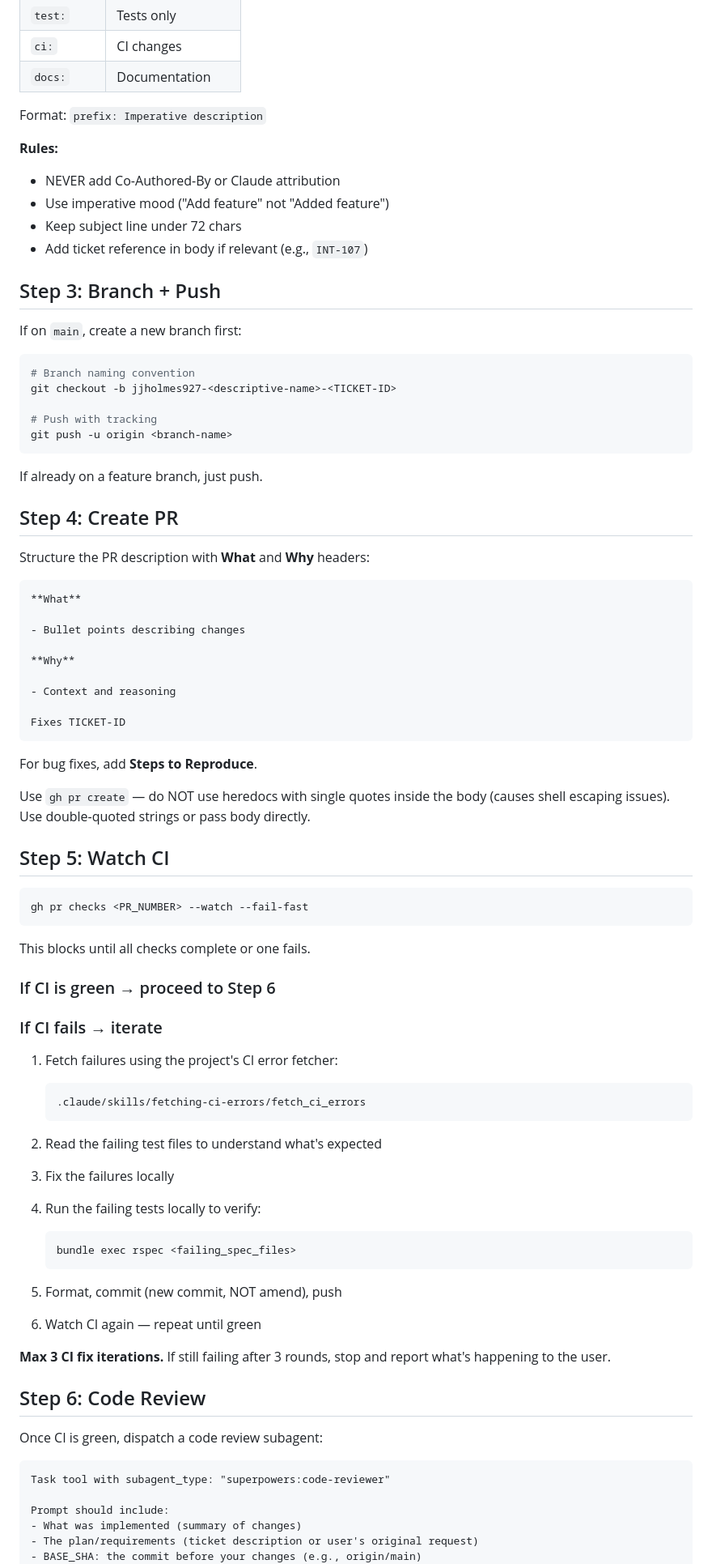
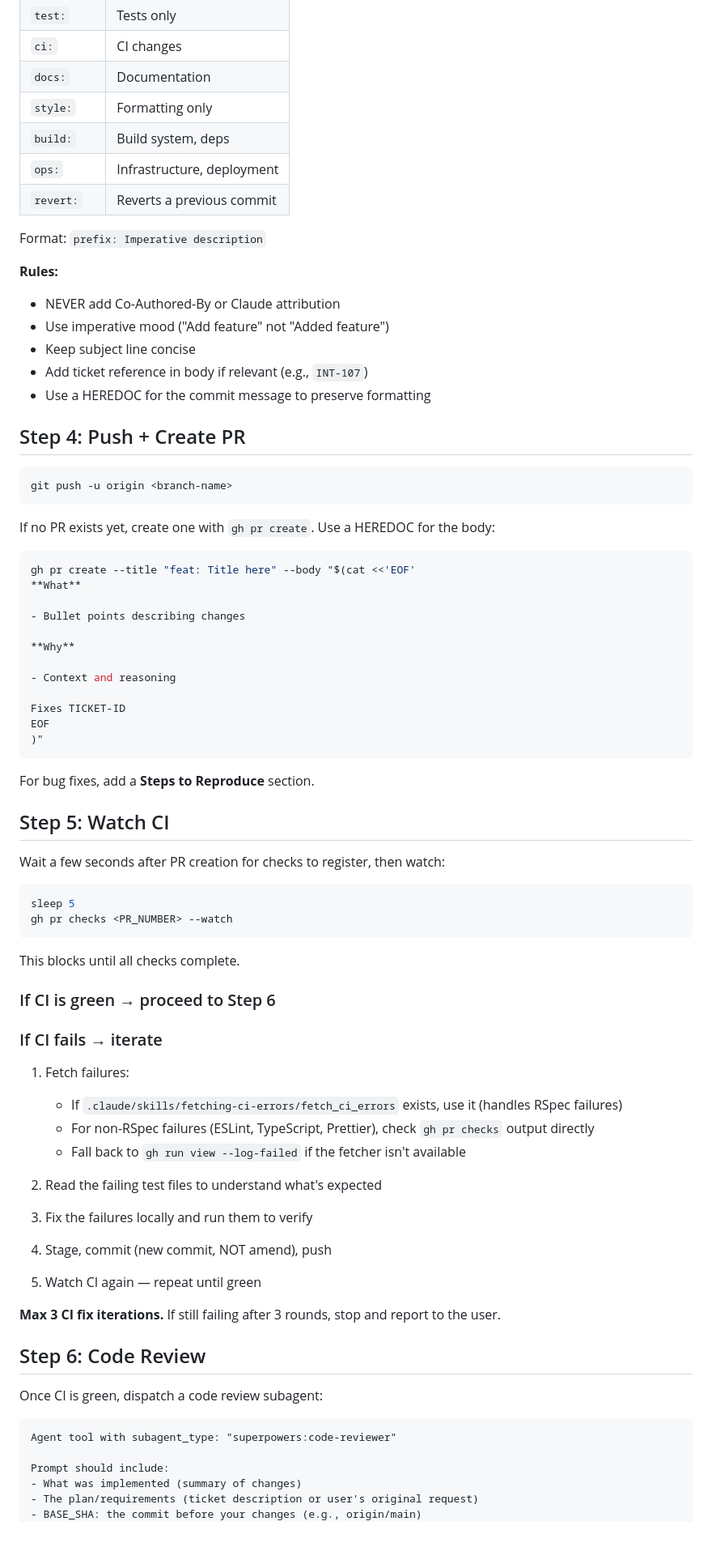
Before and after one commit to jjholmes927/dotfiles, a Markdown page: claude/commands/ship.md, the part around one of its changes. Shown at 81% size. Drawn GitHub-style; blank space fills up the shorter version.

````diff
--- a/claude/commands/ship.md
+++ b/claude/commands/ship.md
@@ -48,34 +75,30 @@ Use conventional commit prefixes:
 | `test:` | Tests only |
 | `ci:` | CI changes |
 | `docs:` | Documentation |
+| `style:` | Formatting only |
+| `build:` | Build system, deps |
+| `ops:` | Infrastructure, deployment |
+| `revert:` | Reverts a previous commit |
 
 Format: `prefix: Imperative description`
 
 **Rules:**
 - NEVER add Co-Authored-By or Claude attribution
 - Use imperative mood ("Add feature" not "Added feature")
-- Keep subject line under 72 chars
+- Keep subject line concise
 - Add ticket reference in body if relevant (e.g., `INT-107`)
+- Use a HEREDOC for the commit message to preserve formatting
 
-## Step 3: Branch + Push
-
-If on `main`, create a new branch first:
+## Step 4: Push + Create PR
 
 ```bash
-# Branch naming convention
-git checkout -b jjholmes927-<descriptive-name>-<TICKET-ID>
-
-# Push with tracking
 git push -u origin <branch-name>
 ```
 
-If already on a feature branch, just push.
+If no PR exists yet, create one with `gh pr create`. Use a HEREDOC for the body:
 
-## Step 4: Create PR
-
-Structure the PR description with **What** and **Why** headers:
-
-```
+```bash
+gh pr create --title "feat: Title here" --body "$(cat <<'EOF'
 **What**
 
 - Bullet points describing changes
@@ -85,50 +108,48 @@ Structure the PR description with **What** and **Why** headers:
 - Context and reasoning
 
 Fixes TICKET-ID
+EOF
+)"
 ```
 
-For bug fixes, add **Steps to Reproduce**.
-
-Use `gh pr create` — do NOT use heredocs with single quotes inside the body (causes shell escaping issues). Use double-quoted strings or pass body directly.
+For bug fixes, add a **Steps to Reproduce** section.
 
 ## Step 5: Watch CI
 
+Wait a few seconds after PR creation for checks to register, then watch:
+
 ```bash
-gh pr checks <PR_NUMBER> --watch --fail-fast
+sleep 5
+gh pr checks <PR_NUMBER> --watch
 ```
 
-This blocks until all checks complete or one fails.
+This blocks until all checks complete.
 
 ### If CI is green → proceed to Step 6
 
 ### If CI fails → iterate
 
-1. Fetch failures using the project's CI error fetcher:
-   ```bash
-   .claude/skills/fetching-ci-errors/fetch_ci_errors
-   ```
+1. Fetch failures:
+   - If `.claude/skills/fetching-ci-errors/fetch_ci_errors` exists, use it (handles RSpec failures)
+   - For non-RSpec failures (ESLint, TypeScript, Prettier), check `gh pr checks` output directly
+   - Fall back to `gh run view --log-failed` if the fetcher isn't available
 
 2. Read the failing test files to understand what's expected
 
-3. Fix the failures locally
+3. Fix the failures locally and run them to verify
 
-4. Run the failing tests locally to verify:
-   ```bash
-   bundle exec rspec <failing_spec_files>
-   ```
+4. Stage, commit (new commit, NOT amend), push
 
-5. Format, commit (new commit, NOT amend), push
+5. Watch CI again — repeat until green
 
-6. Watch CI again — repeat until green
-
-**Max 3 CI fix iterations.** If still failing after 3 rounds, stop and report what's happening to the user.
+**Max 3 CI fix iterations.** If still failing after 3 rounds, stop and report to the user.
 
 ## Step 6: Code Review
 
 Once CI is green, dispatch a code review subagent:
 
 ```
-Task tool with subagent_type: "superpowers:code-reviewer"
+Agent tool with subagent_type: "superpowers:code-reviewer"
 
 Prompt should include:
 - What was implemented (summary of changes)
````
Also changed, not shown: other parts of claude/commands/ship.md (+68 -22 lines).
